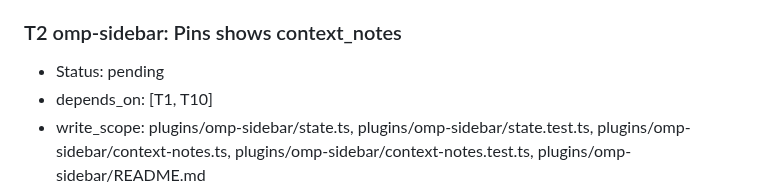
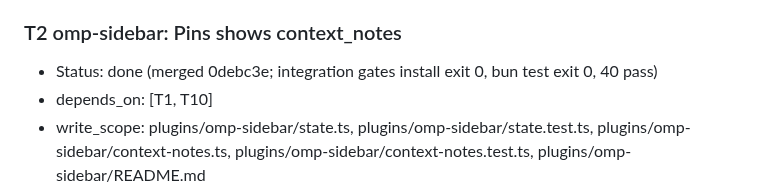
Before and after one commit to zcl0621/boss-sdd, a Markdown page: docs/plans/2026-10-16-omp-adaptation.md, the part around the change. Rendered like a GitHub page.

Commit message:
计划：T2 done
Co-Authored-By: Claude Opus 5.5 <noreply@anthropic.com>

```diff
--- a/docs/plans/2026-10-16-omp-adaptation.md
+++ b/docs/plans/2026-10-16-omp-adaptation.md
@@ -114,7 +114,7 @@ Status vocabulary: pending, running, review, blocked, done. Gates for each task
 - Obstacle ledger: empty. Rounds: 0.
 
 ### T2 omp-sidebar: Pins shows context_notes
-- Status: pending
+- Status: done (merged 0debc3e; integration gates install exit 0, bun test exit 0, 40 pass)
 - depends_on: [T1, T10]
 - write_scope: plugins/omp-sidebar/state.ts, plugins/omp-sidebar/state.test.ts, plugins/omp-sidebar/context-notes.ts, plugins/omp-sidebar/context-notes.test.ts, plugins/omp-sidebar/README.md
 - exclusive_resources: []
```
